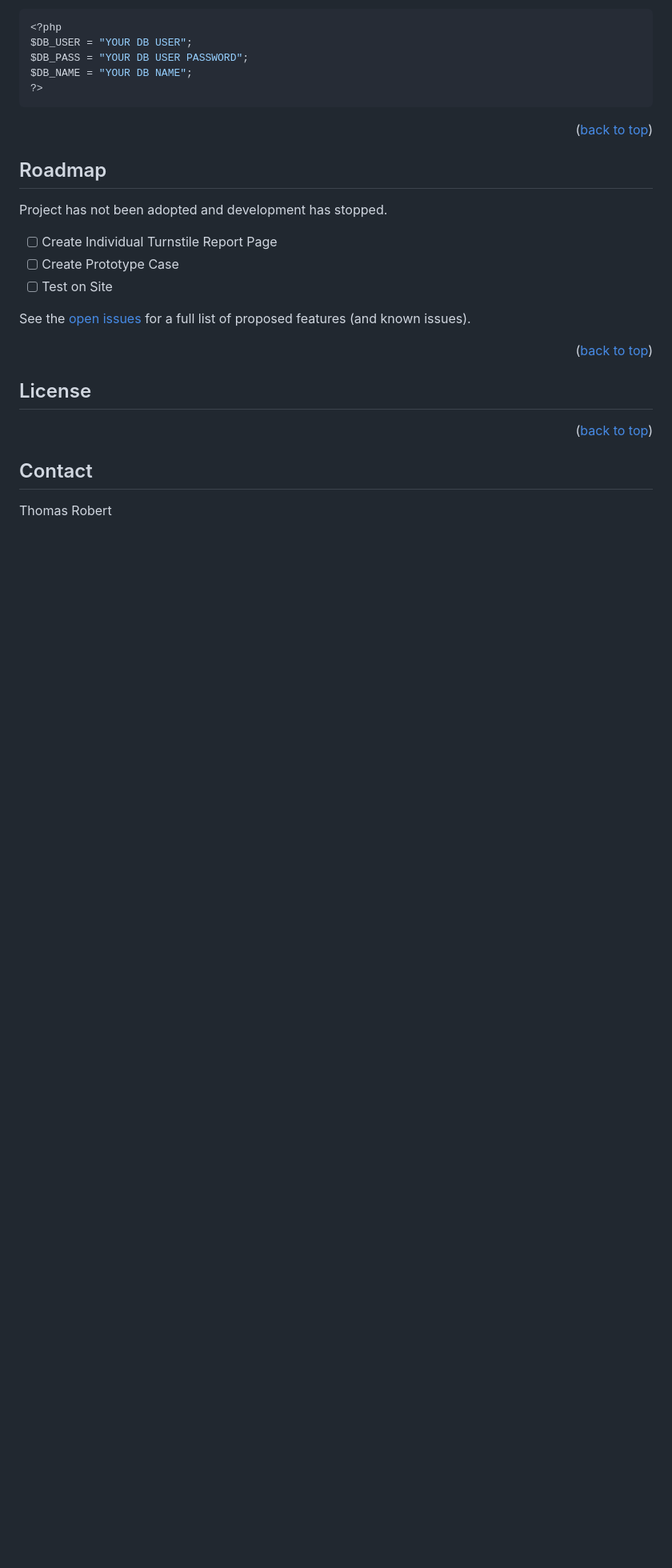
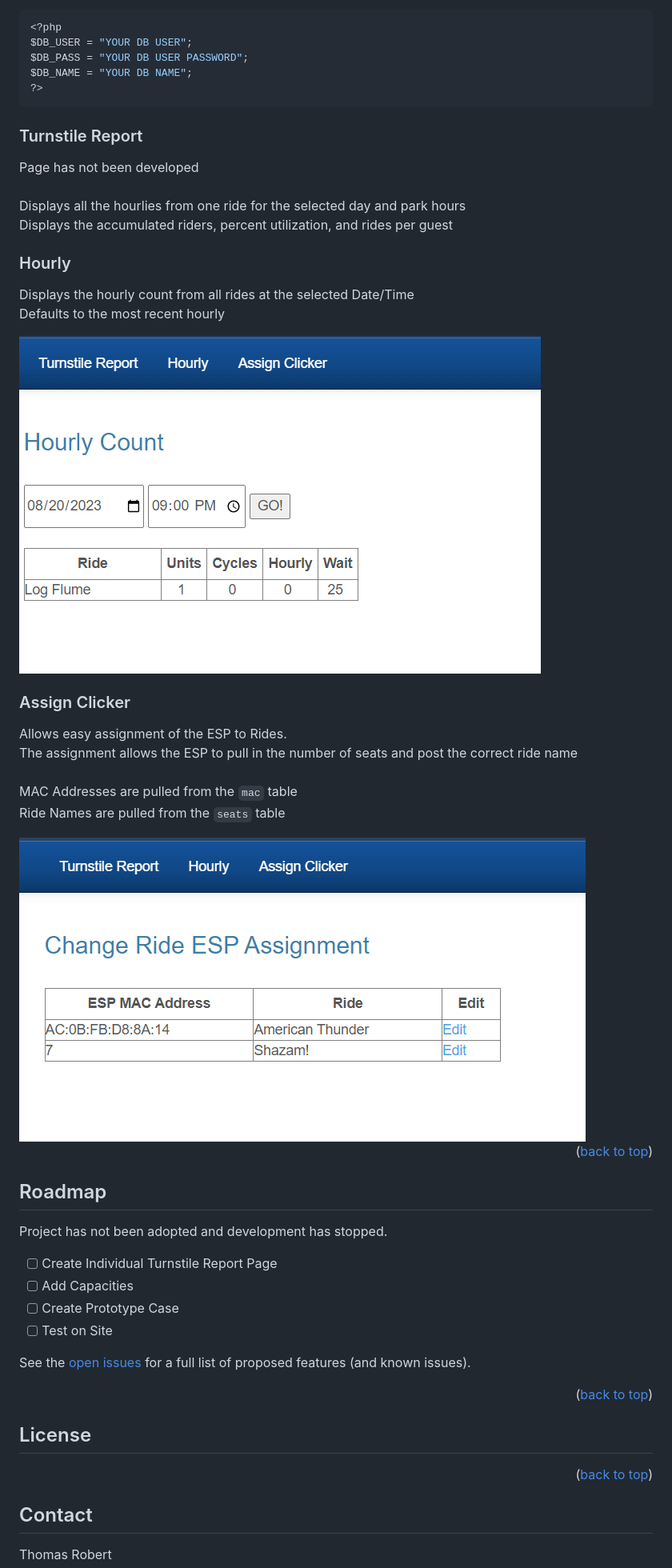
Before and after one commit to trasbd/SFSL-ESP-Turnstile, a Markdown page: README.md, the part around one of its changes. Shown at 80% size. GitHub-like rendering; blank space fills up the shorter version.

Commit message:
added readme pictures

````diff
--- a/README.md
+++ b/README.md
@@ -178,6 +180,32 @@ $DB_NAME = "YOUR DB NAME";
 ?>
    ```
 
+### Turnstile Report
+
+Page has not been developed
+<br>
+<br>
+Displays all the hourlies from one ride for the selected day and park hours
+<br>Displays the accumulated riders, percent utilization, and rides per guest
+
+### Hourly
+
+Displays the hourly count from all rides at the selected Date/Time
+<br>Defaults to the most recent hourly
+
+<img style="max-width: 40%; height: auto;" src="Web Files/Hourly_Screenshot.png" />
+
+### Assign Clicker
+
+Allows easy assignment of the ESP to Rides.
+<br> The assignment allows the ESP to pull in the number of seats and post the correct ride name
+<br><br>
+MAC Addresses are pulled from the `mac` table
+<br>Ride Names are pulled from the `seats` table
+
+<img style="max-width: 40%; height: auto;" src="Web Files/Assign_Screenshot.png" />
+
+
 <p align="right">(<a href="#readme-top">back to top</a>)</p>
 
 
@@ -197,6 +225,7 @@ $DB_NAME = "YOUR DB NAME";
 Project has not been adopted and development has stopped.
 
 - [ ] Create Individual Turnstile Report Page
+- [ ] Add Capacities
 - [ ] Create Prototype Case
 - [ ] Test on Site
 
````
Also changed, not shown: other parts of README.md (+3 -1 lines).
